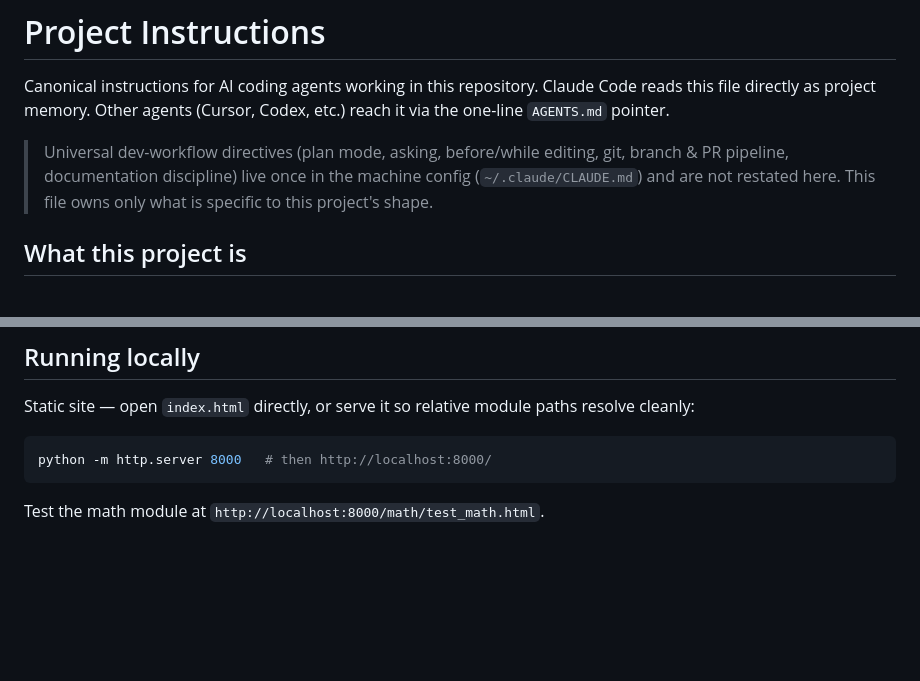
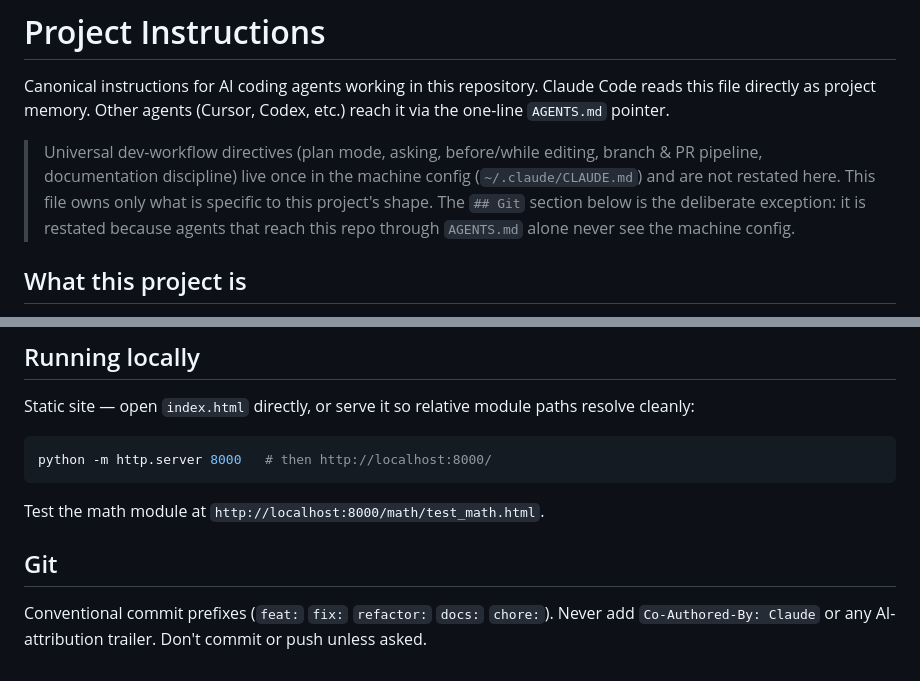
Before and after one commit to ferraroroberto/mathgamesforkids, a Markdown page: CLAUDE.md, 2 parts joined by grey strips. Drawn GitHub-style; blank space fills up the shorter version.

Commit message:
docs: keep the Git section in CLAUDE.md
The purge dropped it as a duplicate of the machine-config global, but
agents reaching this repo via AGENTS.md alone (Cursor) never load that
file - install.ps1 has no Cursor target - so the no-AI-attribution rule
would have been lost for them. Plan mode stays dropped; it is lower
stakes and genuinely universal.

````diff
--- a/CLAUDE.md
+++ b/CLAUDE.md
@@ -2,7 +2,7 @@
 
 Canonical instructions for AI coding agents working in this repository. Claude Code reads this file directly as project memory. Other agents (Cursor, Codex, etc.) reach it via the one-line `AGENTS.md` pointer.
 
-> Universal dev-workflow directives (plan mode, asking, before/while editing, git, branch & PR pipeline, documentation discipline) live once in the machine config (`~/.claude/CLAUDE.md`) and are not restated here. This file owns only what is specific to this project's shape.
+> Universal dev-workflow directives (plan mode, asking, before/while editing, branch & PR pipeline, documentation discipline) live once in the machine config (`~/.claude/CLAUDE.md`) and are not restated here. This file owns only what is specific to this project's shape. The `## Git` section below is the deliberate exception: it is restated because agents that reach this repo through `AGENTS.md` alone never see the machine config.
 
 ## What this project is
 
@@ -42,3 +42,7 @@ python -m http.server 8000   # then http://localhost:8000/
 ```
 
 Test the math module at `http://localhost:8000/math/test_math.html`.
+
+## Git
+
+Conventional commit prefixes (`feat:` `fix:` `refactor:` `docs:` `chore:`). Never add `Co-Authored-By: Claude` or any AI-attribution trailer. Don't commit or push unless asked.
````
